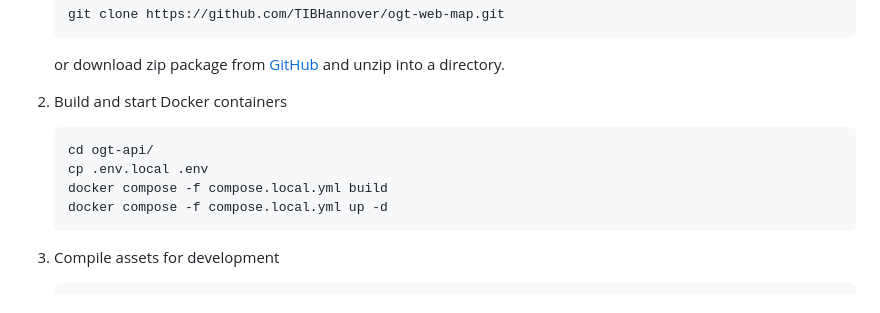
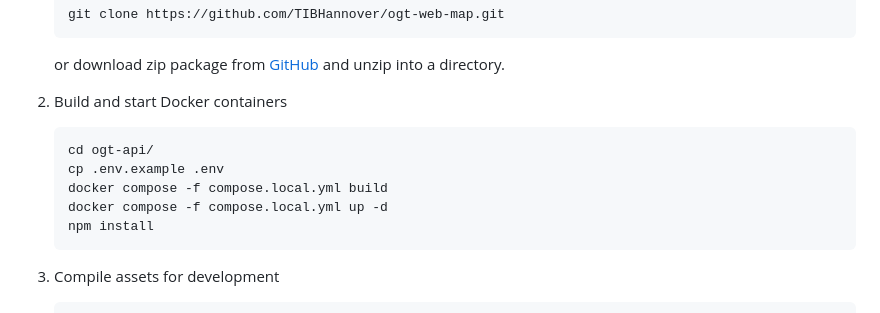
Before and after one commit to TIBHannover/ogt-web-map, a Markdown page: README.md, the part around the change. Drawn GitHub-style.

Commit message:
Fixing readme for local development

````diff
--- a/README.md
+++ b/README.md
@@ -104,9 +104,10 @@ Software you need to run the OGT website:
 2. Build and start Docker containers
    ```sh
    cd ogt-api/
-   cp .env.local .env
+   cp .env.example .env
    docker compose -f compose.local.yml build
    docker compose -f compose.local.yml up -d
+   npm install
    ```
 
 3. Compile assets for development
````
